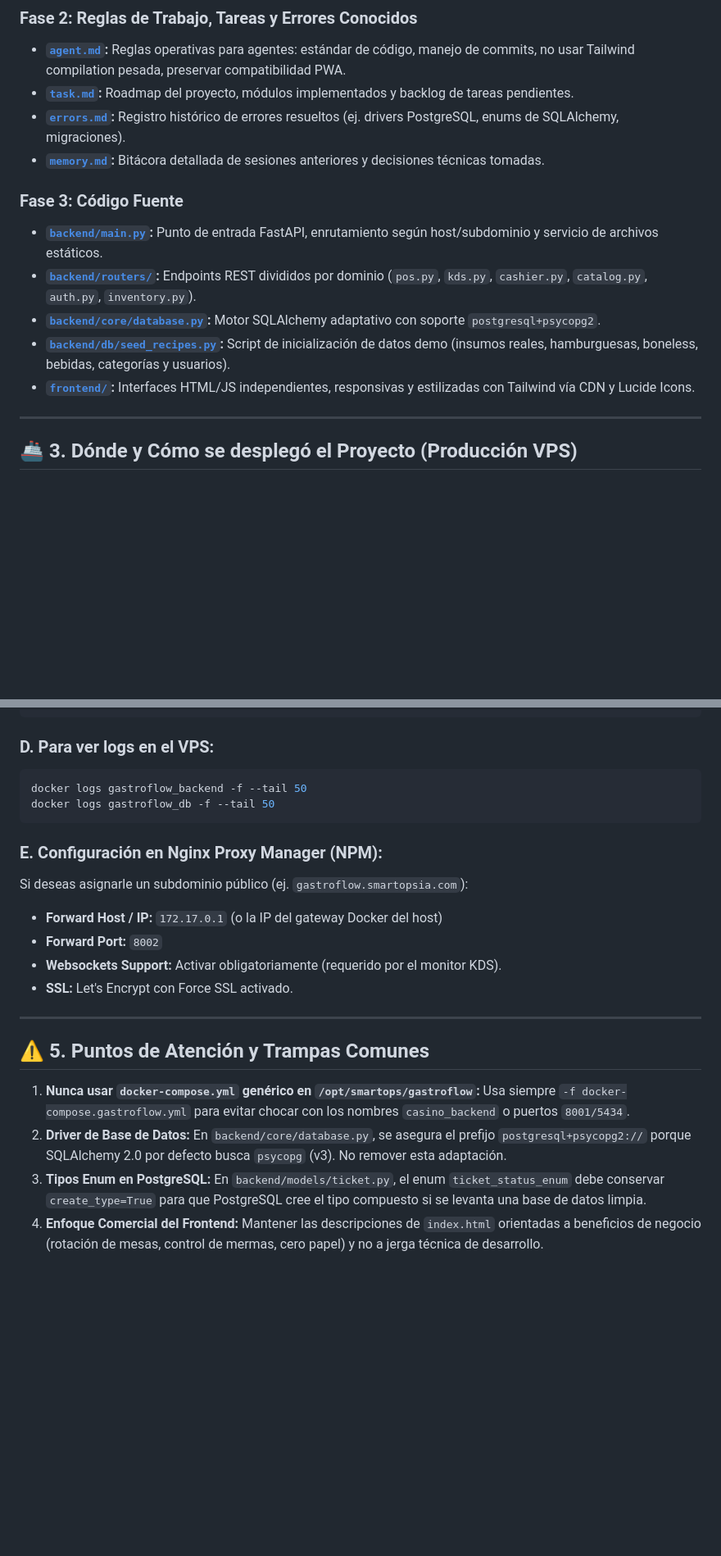
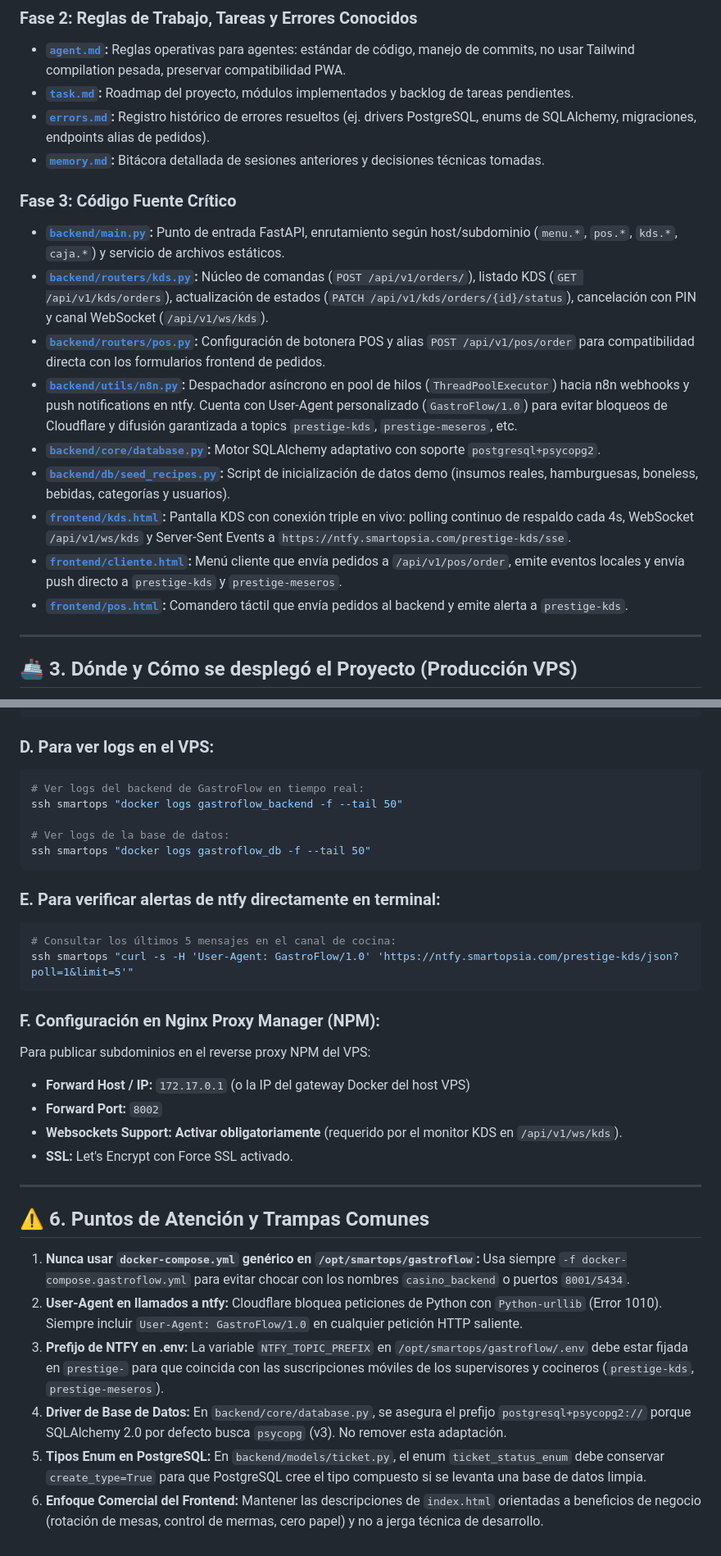
Before and after one commit to emmiliotapia/gastroflow, a Markdown page: resumen.md, 2 parts joined by grey strips. Shown at 82% size. Rendered like a GitHub page; blank space fills up the shorter version.

````diff
--- a/resumen.md
+++ b/resumen.md
@@ -31,15 +31,19 @@ Para entender el proyecto en orden recomendado, sigue esta secuencia:
 ### Fase 2: Reglas de Trabajo, Tareas y Errores Conocidos
 * **[`agent.md`](agent.md):** Reglas operativas para agentes: estándar de código, manejo de commits, no usar Tailwind compilation pesada, preservar compatibilidad PWA.
 * **[`task.md`](task.md):** Roadmap del proyecto, módulos implementados y backlog de tareas pendientes.
-* **[`errors.md`](errors.md):** Registro histórico de errores resueltos (ej. drivers PostgreSQL, enums de SQLAlchemy, migraciones).
+* **[`errors.md`](errors.md):** Registro histórico de errores resueltos (ej. drivers PostgreSQL, enums de SQLAlchemy, migraciones, endpoints alias de pedidos).
 * **[`memory.md`](memory.md):** Bitácora detallada de sesiones anteriores y decisiones técnicas tomadas.
 
-### Fase 3: Código Fuente
-* **[`backend/main.py`](backend/main.py):** Punto de entrada FastAPI, enrutamiento según host/subdominio y servicio de archivos estáticos.
-* **[`backend/routers/`](backend/routers/):** Endpoints REST divididos por dominio (`pos.py`, `kds.py`, `cashier.py`, `catalog.py`, `auth.py`, `inventory.py`).
+### Fase 3: Código Fuente Crítico
+* **[`backend/main.py`](backend/main.py):** Punto de entrada FastAPI, enrutamiento según host/subdominio (`menu.*`, `pos.*`, `kds.*`, `caja.*`) y servicio de archivos estáticos.
+* **[`backend/routers/kds.py`](backend/routers/kds.py):** Núcleo de comandas (`POST /api/v1/orders/`), listado KDS (`GET /api/v1/kds/orders`), actualización de estados (`PATCH /api/v1/kds/orders/{id}/status`), cancelación con PIN y canal WebSocket (`/api/v1/ws/kds`).
+* **[`backend/routers/pos.py`](backend/routers/pos.py):** Configuración de botonera POS y alias `POST /api/v1/pos/order` para compatibilidad directa con los formularios frontend de pedidos.
+* **[`backend/utils/n8n.py`](backend/utils/n8n.py):** Despachador asíncrono en pool de hilos (`ThreadPoolExecutor`) hacia n8n webhooks y push notifications en ntfy. Cuenta con User-Agent personalizado (`GastroFlow/1.0`) para evitar bloqueos de Cloudflare y difusión garantizada a topics `prestige-kds`, `prestige-meseros`, etc.
 * **[`backend/core/database.py`](backend/core/database.py):** Motor SQLAlchemy adaptativo con soporte `postgresql+psycopg2`.
 * **[`backend/db/seed_recipes.py`](backend/db/seed_recipes.py):** Script de inicialización de datos demo (insumos reales, hamburguesas, boneless, bebidas, categorías y usuarios).
-* **[`frontend/`](frontend/):** Interfaces HTML/JS independientes, responsivas y estilizadas con Tailwind vía CDN y Lucide Icons.
+* **[`frontend/kds.html`](frontend/kds.html):** Pantalla KDS con conexión triple en vivo: polling continuo de respaldo cada 4s, WebSocket `/api/v1/ws/kds` y Server-Sent Events a `https://ntfy.smartopsia.com/prestige-kds/sse`.
+* **[`frontend/cliente.html`](frontend/cliente.html):** Menú cliente que envía pedidos a `/api/v1/pos/order`, emite eventos locales y envía push directo a `prestige-kds` y `prestige-meseros`.
+* **[`frontend/pos.html`](frontend/pos.html):** Comandero táctil que envía pedidos al backend y emite alerta a `prestige-kds`.
 
 ---
 
@@ -109,21 +150,32 @@ docker-compose -f docker-compose.gastroflow.yml exec -T backend python -m backen
 
 ### D. Para ver logs en el VPS:
 ```bash
-docker logs gastroflow_backend -f --tail 50
-docker logs gastroflow_db -f --tail 50
+# Ver logs del backend de GastroFlow en tiempo real:
+ssh smartops "docker logs gastroflow_backend -f --tail 50"
+
+# Ver logs de la base de datos:
+ssh smartops "docker logs gastroflow_db -f --tail 50"
 ```
 
-### E. Configuración en Nginx Proxy Manager (NPM):
-Si deseas asignarle un subdominio público (ej. `gastroflow.smartopsia.com`):
-* **Forward Host / IP:** `172.17.0.1` (o la IP del gateway Docker del host)
+### E. Para verificar alertas de ntfy directamente en terminal:
+```bash
+# Consultar los últimos 5 mensajes en el canal de cocina:
+ssh smartops "curl -s -H 'User-Agent: GastroFlow/1.0' 'https://ntfy.smartopsia.com/prestige-kds/json?poll=1&limit=5'"
+```
+
+### F. Configuración en Nginx Proxy Manager (NPM):
+Para publicar subdominios en el reverse proxy NPM del VPS:
+* **Forward Host / IP:** `172.17.0.1` (o la IP del gateway Docker del host VPS)
 * **Forward Port:** `8002`
-* **Websockets Support:** Activar obligatoriamente (requerido por el monitor KDS).
+* **Websockets Support:** **Activar obligatoriamente** (requerido por el monitor KDS en `/api/v1/ws/kds`).
 * **SSL:** Let's Encrypt con Force SSL activado.
 
 ---
 
-## ⚠️ 5. Puntos de Atención y Trampas Comunes
+## ⚠️ 6. Puntos de Atención y Trampas Comunes
 1. **Nunca usar `docker-compose.yml` genérico en `/opt/smartops/gastroflow`:** Usa siempre `-f docker-compose.gastroflow.yml` para evitar chocar con los nombres `casino_backend` o puertos `8001/5434`.
-2. **Driver de Base de Datos:** En `backend/core/database.py`, se asegura el prefijo `postgresql+psycopg2://` porque SQLAlchemy 2.0 por defecto busca `psycopg` (v3). No remover esta adaptación.
-3. **Tipos Enum en PostgreSQL:** En `backend/models/ticket.py`, el enum `ticket_status_enum` debe conservar `create_type=True` para que PostgreSQL cree el tipo compuesto si se levanta una base de datos limpia.
-4. **Enfoque Comercial del Frontend:** Mantener las descripciones de `index.html` orientadas a beneficios de negocio (rotación de mesas, control de mermas, cero papel) y no a jerga técnica de desarrollo.
+2. **User-Agent en llamados a ntfy:** Cloudflare bloquea peticiones de Python con `Python-urllib` (Error 1010). Siempre incluir `User-Agent: GastroFlow/1.0` en cualquier petición HTTP saliente.
+3. **Prefijo de NTFY en .env:** La variable `NTFY_TOPIC_PREFIX` en `/opt/smartops/gastroflow/.env` debe estar fijada en `prestige-` para que coincida con las suscripciones móviles de los supervisores y cocineros (`prestige-kds`, `prestige-meseros`).
+4. **Driver de Base de Datos:** En `backend/core/database.py`, se asegura el prefijo `postgresql+psycopg2://` porque SQLAlchemy 2.0 por defecto busca `psycopg` (v3). No remover esta adaptación.
+5. **Tipos Enum en PostgreSQL:** En `backend/models/ticket.py`, el enum `ticket_status_enum` debe conservar `create_type=True` para que PostgreSQL cree el tipo compuesto si se levanta una base de datos limpia.
+6. **Enfoque Comercial del Frontend:** Mantener las descripciones de `index.html` orientadas a beneficios de negocio (rotación de mesas, control de mermas, cero papel) y no a jerga técnica de desarrollo.
````
Also changed, not shown: other parts of resumen.md (+45 -8 lines).
